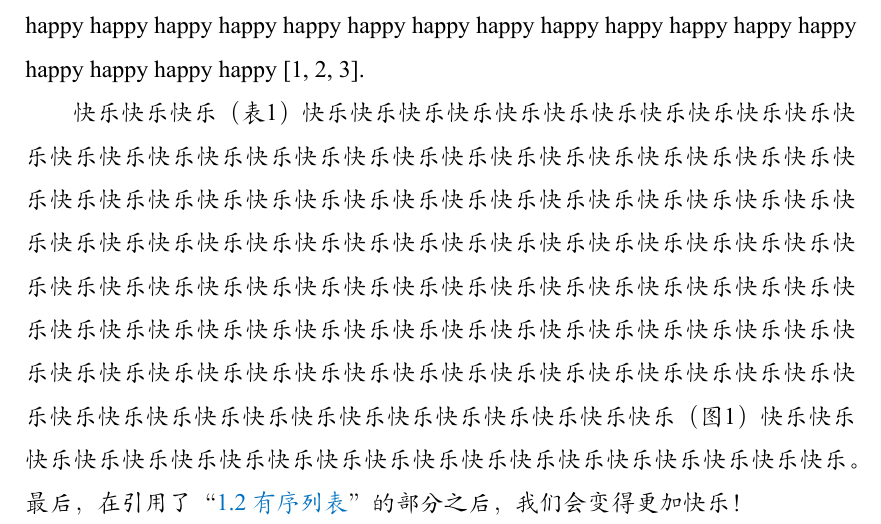
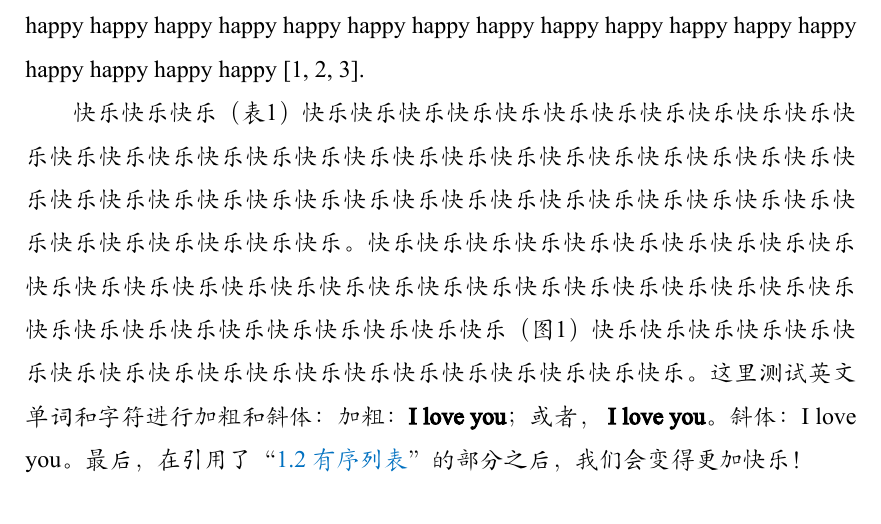
Before and after one commit to huangwb8/ChineseResearchLaTeX, a LaTeX document (NSFC_Young/main.tex, which reads NSFC_Young/extraTex/1.1.立项依据.tex, NSFC_Young/extraTex/@config.tex): part of page 1 of 10, cut so that both start at the same text. Compiled offline with XeLaTeX; a missing font is replaced by an installed copy or a similar font.

Commit message:
v2.4.6
+ 优化：直接使用系统TimesNewRoman也适用于MacOS/Overleaf，故不使用外挂TimesNewRoman。感谢[ZhangDY827](https://github.com/ZhangDY827)！

```diff
--- a/NSFC_Young/extraTex/1.1.立项依据.tex
+++ b/NSFC_Young/extraTex/1.1.立项依据.tex
@@ -7,7 +7,13 @@
 
 happy happy happy happy happy happy happy happy happy happy happy happy happy happy happy happy happy happy happy happy happy happy happy happy happy happy happy happy happy happy happy happy happy happy happy happy happy happy happy happy happy happy happy happy happy happy happy happy happy happy happy happy happy happy happy happy happy happy happy happy happy happy happy happy happy happy happy happy happy happy happy happy happy happy happy happy happy happy happy happy happy\cite{Smith1900} happy happy happy happy happy happy happy happy happy happy happy happy happy happy happy happy happy happy happy happy happy happy happy happy happy happy happy happy happy happy happy happy happy happy happy happy happy happy happy happy happy happy happy happy happy happy happy happy happy happy happy \cite{Smith1900,Piter1992, John1997}.
 
-快乐 快乐 快乐（表\ref{table1}） 快乐 快乐 快乐 快乐 快乐 快乐 快乐 快乐 快乐 快乐 快乐 快乐 快乐 快乐 快乐 快乐 快乐 快乐 快乐 快乐 快乐 快乐 快乐 快乐 快乐 快乐 快乐 快乐 快乐 快乐 快乐 快乐 快乐 快乐 快乐 快乐 快乐 快乐 快乐 快乐 快乐 快乐 快乐 快乐 快乐 快乐 快乐 快乐 快乐 快乐 快乐 快乐 快乐 快乐 快乐 快乐 快乐 快乐 快乐 快乐 快乐 快乐 快乐 快乐 快乐 快乐 快乐 快乐 快乐 快乐 快乐 快乐 快乐 快乐 快乐 快乐 快乐 快乐 快乐 快乐 快乐 快乐 快乐 快乐 快乐 快乐 快乐 快乐 快乐 快乐 快乐 快乐 快乐 快乐 快乐 快乐 快乐 快乐 快乐 快乐 快乐 快乐 快乐 快乐 快乐 快乐 快乐 快乐 快乐 快乐 快乐 快乐 快乐 快乐 快乐 快乐 快乐 快乐 快乐 快乐 快乐 快乐 快乐 快乐 快乐 快乐 快乐（图\ref{zzmx-116}） 快乐 快乐 快乐 快乐 快乐 快乐 快乐 快乐 快乐 快乐 快乐 快乐 快乐 快乐 快乐 快乐 快乐 快乐 快乐。最后，在引用了“\hyperref[sec:有序列表]{\color{MsBlue} \ref{sec:有序列表}~有序列表}”的部分之后，我们会变得更加快乐！
+快乐 快乐 快乐（表\ref{table1}） 快乐 快乐 快乐 快乐 快乐 快乐 快乐 快乐 快乐 快乐 快乐 快乐 快乐 快乐 快乐 快乐 快乐 快乐 快乐 快乐 快乐 快乐 快乐 快乐 快乐 快乐 快乐 快乐 快乐 快乐 快乐 快乐 快乐 快乐 快乐 快乐 快乐 快乐 快乐 快乐 快乐 快乐 快乐 快乐 快乐 快乐 快乐 快乐 快乐 快乐 快乐 快乐。快乐 快乐 快乐 快乐 快乐 快乐 快乐 快乐 快乐 快乐 快乐 快乐 快乐 快乐 快乐 快乐 快乐 快乐 快乐 快乐 快乐 快乐 快乐 快乐 快乐 快乐 快乐 快乐 快乐 快乐 快乐 快乐 快乐 快乐 快乐 快乐 快乐（图\ref{zzmx-116}） 快乐 快乐 快乐 快乐 快乐 快乐 快乐 快乐 快乐 快乐 快乐 快乐 快乐 快乐 快乐 快乐 快乐 快乐 快乐。
+这里测试英文单词和字符进行加粗和斜体：
+加粗：{\bfseries I love you}；或者，\textbf{ I love you}。
+斜体：\textit{I love you}。
+最后，在引用了“\hyperref[sec:有序列表]{\color{MsBlue} \ref{sec:有序列表}~有序列表}”的部分之后，我们会变得更加快乐！
+
+\clearpage % 另起一页
 
 \subsubsubsection{自定义的第4层 - subsubsubsection}
 \indent\setlength{\parindent}{2em}
--- a/NSFC_Young/extraTex/@config.tex
+++ b/NSFC_Young/extraTex/@config.tex
@@ -78,7 +78,8 @@
   \newcommand{\sectionzhfont}{\CJKfamily{sectionzhfont}} % 定义模板中文字体为新命令\sectionzhfont
   \newfontfamily\sectionenfont[Path=./fonts/, Extension=.ttf, AutoFakeBold=3]{Kaiti} % 定义模板中英文字体为楷体，并定义新命令\sectionzhfont
   \NewDocumentCommand \templatefont {} {\sectionzhfont \sectionenfont} % 模板中英文字体
-  \setmainfont[Path=./fonts/, Extension=.ttf]{TimesNewRoman} % 定义主体内容的英文字体为Times New Roman
+  % \setmainfont[Path=./fonts/, Extension=.ttf]{TimesNewRoman} % 定义主体内容的英文字体为Times New Roman。由于是外挂字体，无法自由使用英文斜体和粗体。
+  \setmainfont[BoldFont=Times New Roman, AutoFakeBold=5]{Times New Roman} %使用MacOS自带的Times New Roman，可以自由使用英文斜体和粗体。
   % \setCJKmainfont[Path=./fonts/, Extension=.ttf, AutoFakeBold=3]{SimSun} % 定义主体内容的字体为SimSun
   \setCJKmainfont[Path=./fonts/, Extension=.ttf, AutoFakeBold=3]{Kaiti} % 定义主体内容的字体为Kaiti
   \xeCJKsetup{PunctStyle=quanjiao} % 强制中文标点符号使用中文字体
```
Also changed, not shown: NSFC_General/extraTex/@config.tex (+2 -1 lines), NSFC_Local/extraTex/@config.tex (+2 -1 lines), NSFC_General/main.pdf, NSFC_Local/main.pdf, NSFC_Young/main.pdf.
